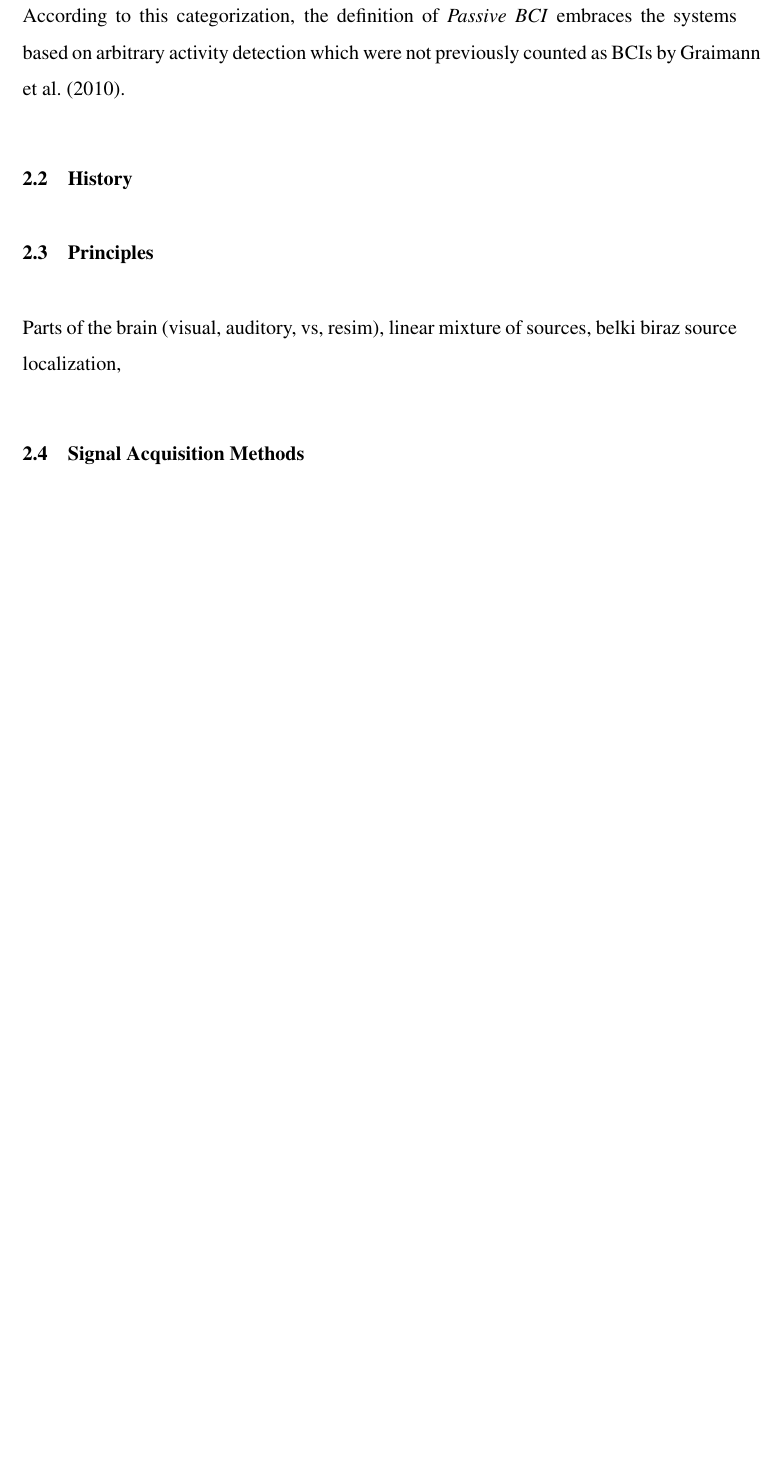
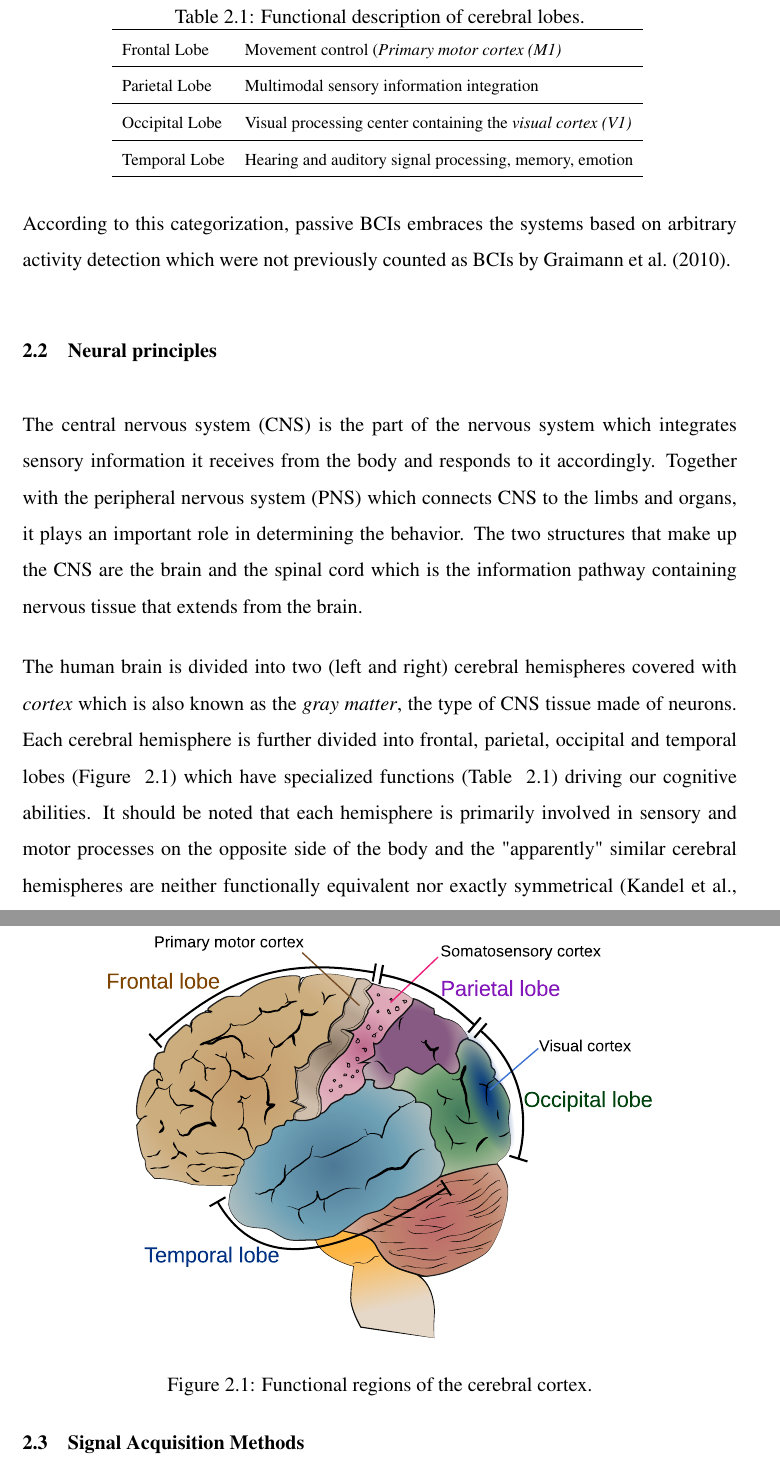
Before and after one commit to ozancaglayan/msc-thesis, a LaTeX thesis (Thesis.tex): part of page 15 of 26 before the commit and two parts of pages 15 and 16 of 27 after it, the two joined at a grey line, cut at the place of the change, the shorter picture padded with empty space. Compiled offline with pdfLaTeX.

Commit message:
End of day 25/11/2013

```diff
--- a/Thesis.tex
+++ b/Thesis.tex
@@ -90,8 +90,6 @@
 \fancyhead{}
 \fancyfoot{}
 
-\setlength\tabcolsep{1mm}
-\renewcommand\arraystretch{1}
 
 \makeatletter
 \newcommand\captionof[1]{\def\@captype{#1}\caption}
@@ -102,7 +100,7 @@
 \renewcommand{\baselinestretch}{1.5}
 \setlength{\parskip}{\baselineskip}
 \setlength{\parindent}{0mm}
-\setlength{\tabcolsep}{1pt}
+\renewcommand\arraystretch{1.2}
 
 \newenvironment{mytableenv}
 {\setlength{\abovecaptionskip}{24pt}
@@ -353,15 +351,65 @@ we can deduce some informations from those measurements using various signal pro
         \item \emph{Reactive BCI} A BCI deriving its outputs from brain activity arising in response to external stimuli.
         \item \emph{Passive BCI} A BCI deriving its outputs from arbitrary brain activity without the purpose of voluntary control.
     \end{itemize}
-    According to this categorization, the definition of \emph{Passive BCI} embraces the systems
+    According to this categorization, passive BCIs embraces the systems
     based on arbitrary activity detection which were not previously counted as BCIs by \citet{graimann_braincomputer_2010}.
 }
 
-\mysubsection{History}\label{seq:bci_history}
-\mysubsection{Principles}\label{seq:bci_principles}
+\mysubsection{Neural principles}\label{seq:neural_principles}
 \par{
-Parts of the brain (visual, auditory, vs, resim), linear mixture of sources, belki biraz source localization,
+%linear mixture of sources, belki biraz source localization,
+    \nomenclature{CNS}{Central Nervous System}
+    \nomenclature{PNS}{Peripheral Nervous System}
+    \nomenclature{M1}{Primary Motor Cortex}
+    \nomenclature{V1}{Primary Visual Cortex}
+    The central nervous system (CNS) is the part of the nervous system which
+    integrates sensory information it receives from the body and responds to it accordingly.
+    Together with the peripheral nervous system (PNS) which connects CNS to the
+    limbs and organs, it plays an important role in determining the behavior. The two
+    structures that make up the CNS are the brain and the spinal cord which is the
+    information pathway containing nervous tissue that extends from the brain.
 }
+\par{
+    The human brain is divided into two (left and right) cerebral hemispheres
+    covered with \emph{cortex} which is also known as the \emph{gray matter},
+    the type of CNS tissue made of neurons. Each cerebral hemisphere is further divided
+    into frontal, parietal, occipital and temporal lobes (Figure ~\ref{fig:brain_parts})
+    which have specialized functions (Table ~\ref{table:brain_functions}) driving our cognitive abilities.
+    It should be noted that each hemisphere is primarily involved in sensory and motor processes on
+    the opposite side of the body and the "apparently" similar cerebral hemispheres are
+    neither functionally equivalent nor exactly symmetrical \citep{kandel_principles_2013}.
+
+\begin{figure}[ht]
+    \centering
+    \includegraphics[scale=0.5]{images/Cerebrum_lobes}
+    \caption{Functional regions of the cerebral cortex.}
+    \label{fig:brain_parts}
+\end{figure}
+
+\begin{table}
+    \footnotesize
+    \centering
+    \caption{Functional description of cerebral lobes.}
+    \begin{tabular}{l l}
+        \hline
+        Frontal Lobe & Movement control (\emph{Primary motor cortex (M1)}\\ \hline
+        Parietal Lobe & Multimodal sensory information integration \\ \hline
+        Occipital Lobe & Visual processing center containing the \emph{visual cortex (V1)} \\ \hline
+        Temporal Lobe & Hearing and auditory signal processing, memory, emotion\\ \hline
+    \end{tabular}
+    \label{table:brain_functions}
+\end{table}
+}
+
+
+%\mysubsection{History}\label{seq:bci_history}
+
+%\begin{figure}[ht]
+%    \centering
+%    \includegraphics[scale=1.0]{images/motor_areas}
+%    \caption{Hand and foot areas in brain.}
+%    \label{fig:motor_functions}
+%\end{figure}
 
 % EEG, ECoG, Intracortical, MEG, fMRI, NIRS
 \mysubsection{Signal Acquisition Methods}\label{seq:bci_methods}
```
Also changed, not shown: ThesisLibrary.bib (+15 -0 lines), images/Cerebrum_lobes.pdf (added), images/motor_areas.pdf (added), images/motor_areas.svg (added), Thesis.tex (2 more changed lines).
